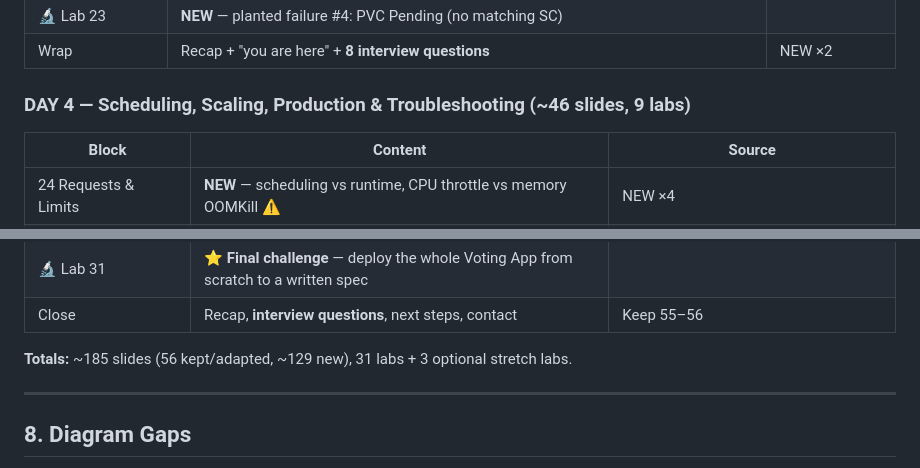
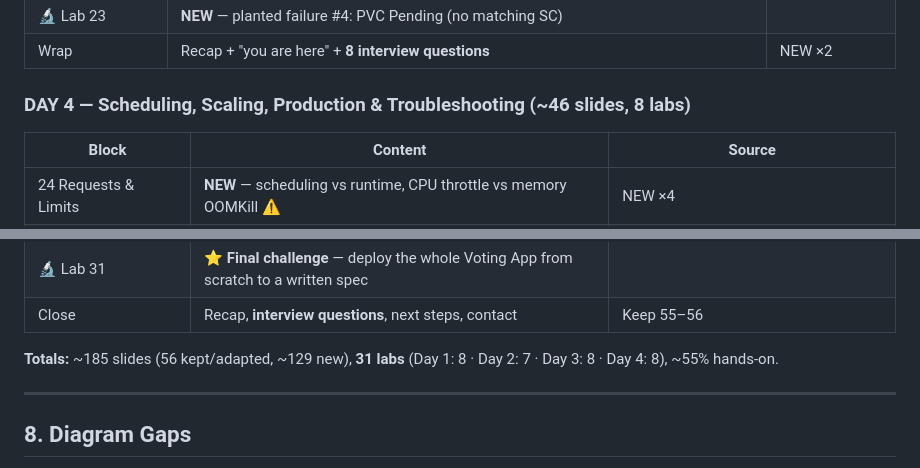
Before and after one commit to ziyad-tarek1/ITI-k8s, a Markdown page: COURSE-REVIEW.md, 2 parts joined by grey strips. GitHub-like rendering.

```diff
--- a/COURSE-REVIEW.md
+++ b/COURSE-REVIEW.md
@@ -379,7 +379,7 @@ Assumes ~6h/day with breaks ≈ 5h instruction. Target ~185 slides, ~34 labs, ~5
 | 🔬 Lab 23 | **NEW** — planted failure #4: PVC Pending (no matching SC) |
 | Wrap | Recap + "you are here" + **8 interview questions** | NEW ×2 |
 
-### DAY 4 — Scheduling, Scaling, Production & Troubleshooting (~46 slides, 9 labs)
+### DAY 4 — Scheduling, Scaling, Production & Troubleshooting (~46 slides, 8 labs)
 | Block | Content | Source |
 |---|---|---|
 | 24 Requests & Limits | **NEW** — scheduling vs runtime, CPU throttle vs memory OOMKill ⚠ | NEW ×4 |
@@ -406,7 +406,7 @@ Assumes ~6h/day with breaks ≈ 5h instruction. Target ~185 slides, ~34 labs, ~5
 | 🔬 Lab 31 | **⭐ Final challenge** — deploy the whole Voting App from scratch to a written spec |
 | Close | Recap, **interview questions**, next steps, contact | Keep 55–56 |
 
-**Totals:** ~185 slides (56 kept/adapted, ~129 new), 31 labs + 3 optional stretch labs.
+**Totals:** ~185 slides (56 kept/adapted, ~129 new), **31 labs** (Day 1: 8 · Day 2: 7 · Day 3: 8 · Day 4: 8), ~55% hands-on.
 
 ---
 
```
Also changed, not shown: other parts of COURSE-REVIEW.md (+4 -4 lines).
